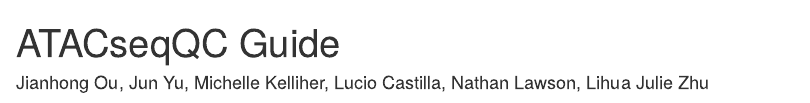
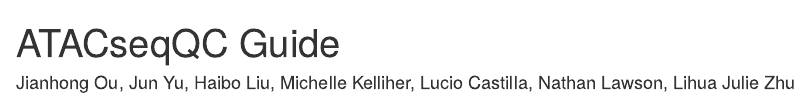
Before and after one commit to jianhong/ATACseqQC, an R Markdown document (vignettes/ATACseqQC.Rmd): the page in a window 1100 px wide, from its top. Rendered offline with R 4.5, knitr and Pandoc, with nearby package versions; drawn as R Markdown's standard HTML page in place of the format the file asks for; some code elsewhere in the file could not run offline.

Commit message:
add a new author

```diff
--- a/vignettes/ATACseqQC.Rmd
+++ b/vignettes/ATACseqQC.Rmd
@@ -1,6 +1,6 @@
 ---
 title: "ATACseqQC Guide"
-author: "Jianhong Ou, Jun Yu, Michelle Kelliher, Lucio Castilla, Nathan Lawson, Lihua Julie Zhu"
+author: "Jianhong Ou, Jun Yu, Haibo Liu, Michelle Kelliher, Lucio Castilla, Nathan Lawson, Lihua Julie Zhu"
 date: "`r BiocStyle::doc_date()`"
 package: "`r BiocStyle::pkg_ver('ATACseqQC')`"
 bibliography: bibliography.bib
```
Also changed, not shown: 1 other file.
